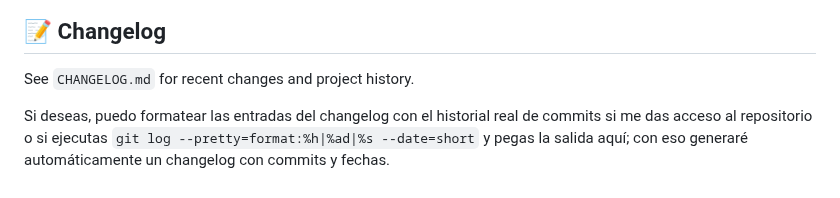
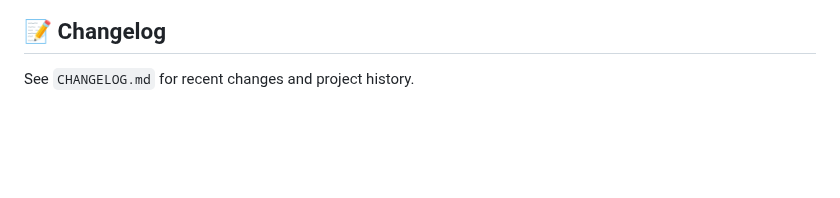
Before and after one commit to dponcez/memory-game, a Markdown page: README.md, the part around the change. Rendered like a GitHub page; blank space fills up the shorter version.

Commit message:
docs: remove unnecessary instructions from changelog section in README

```diff
--- a/README.md
+++ b/README.md
@@ -114,5 +114,3 @@ Thanks for contributing — all contributions are welcome and will be reviewed c
 ## 📝 Changelog
 
 See `CHANGELOG.md` for recent changes and project history.
-
-Si deseas, puedo formatear las entradas del changelog con el historial real de commits si me das acceso al repositorio o si ejecutas `git log --pretty=format:%h|%ad|%s --date=short` y pegas la salida aquí; con eso generaré automáticamente un changelog con commits y fechas.
```
